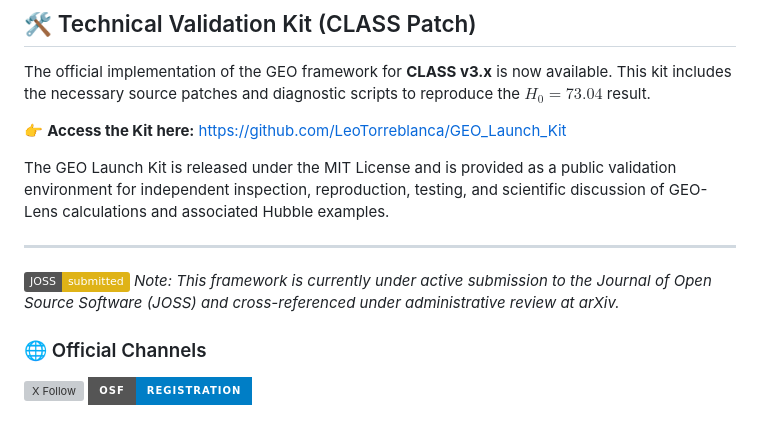
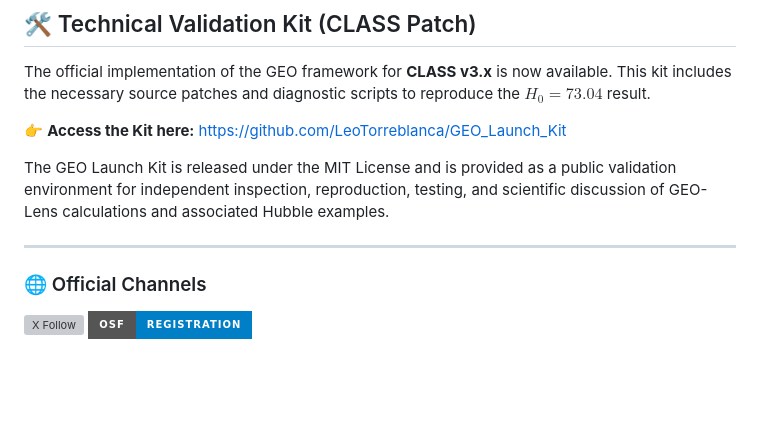
Before and after one commit to LeoTorreblanca/GEO-hidden-geometry-framework, a Markdown page: README.md, the part around the change. Rendered like a GitHub page; badges without logos; blank space fills up the shorter version; grey boxes are pictures that could not be loaded.

```diff
--- a/README.md
+++ b/README.md
@@ -24,8 +24,6 @@ The GEO Launch Kit is released under the MIT License and is provided as a public
 
 ---
 
-[![JOSS Status](https://img.shields.io/badge/JOSS-submitted-yellow.svg)](https://joss.theoj.org/)
-*Note: This framework is currently under active submission to the Journal of Open Source Software (JOSS) and cross-referenced under administrative review at arXiv.*
 
 ### 🌐 Official Channels
 [![X Follow](https://img.shields.io/twitter/follow/GEO_Hidden?style=for-the-badge&logo=x&logoColor=white&color=000000)](https://x.com/GEO_Hidden)
```
